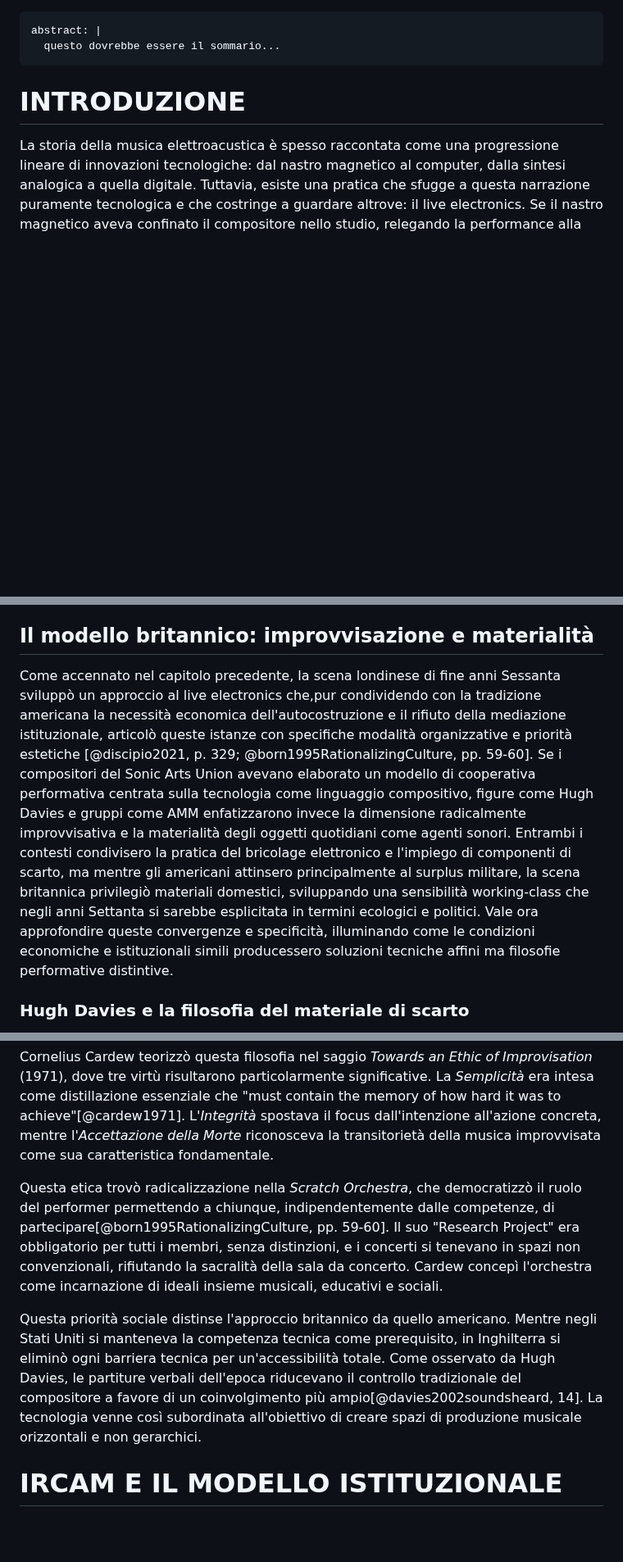
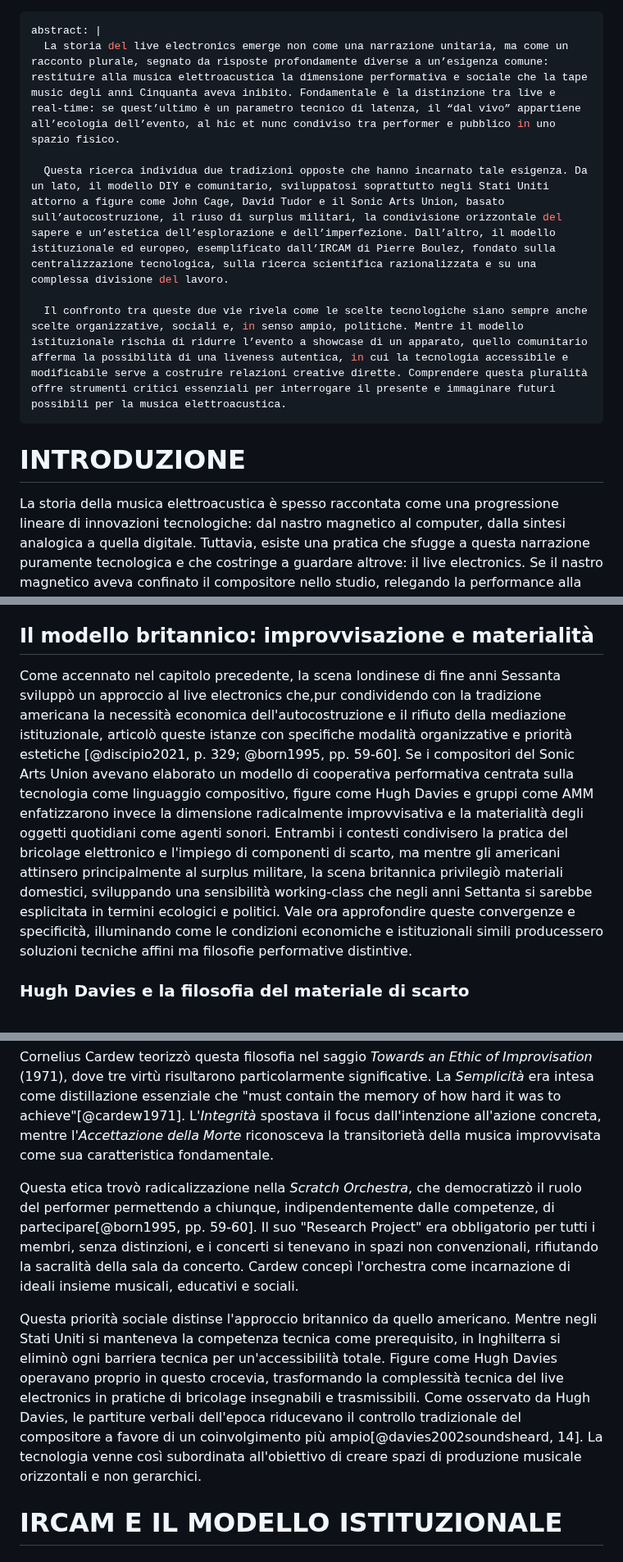
Before and after one commit to MusEl-ConsAq/GRDM-CODM05_II-COME04, a Markdown page: README.md, 3 parts joined by grey strips. Shown at 82% size. Drawn GitHub-style; blank space fills up the shorter version.

Commit message:
Auto-aggiornamento documento con template [skip ci]

```diff
--- a/README.md
+++ b/README.md
@@ -1,6 +1,10 @@
 ---
 abstract: |
-  questo dovrebbe essere il sommario...
+  La storia del live electronics emerge non come una narrazione unitaria, ma come un racconto plurale, segnato da risposte profondamente diverse a un’esigenza comune: restituire alla musica elettroacustica la dimensione performativa e sociale che la tape music degli anni Cinquanta aveva inibito. Fondamentale è la distinzione tra live e real-time: se quest’ultimo è un parametro tecnico di latenza, il “dal vivo” appartiene all’ecologia dell’evento, al hic et nunc condiviso tra performer e pubblico in uno spazio fisico.
+
+  Questa ricerca individua due tradizioni opposte che hanno incarnato tale esigenza. Da un lato, il modello DIY e comunitario, sviluppatosi soprattutto negli Stati Uniti attorno a figure come John Cage, David Tudor e il Sonic Arts Union, basato sull’autocostruzione, il riuso di surplus militari, la condivisione orizzontale del sapere e un’estetica dell’esplorazione e dell’imperfezione. Dall’altro, il modello istituzionale ed europeo, esemplificato dall’IRCAM di Pierre Boulez, fondato sulla centralizzazione tecnologica, sulla ricerca scientifica razionalizzata e su una complessa divisione del lavoro.
+
+  Il confronto tra queste due vie rivela come le scelte tecnologiche siano sempre anche scelte organizzative, sociali e, in senso ampio, politiche. Mentre il modello istituzionale rischia di ridurre l’evento a showcase di un apparato, quello comunitario afferma la possibilità di una liveness autentica, in cui la tecnologia accessibile e modificabile serve a costruire relazioni creative dirette. Comprendere questa pluralità offre strumenti critici essenziali per interrogare il presente e immaginare futuri possibili per la musica elettroacustica.
 ---
 
 # INTRODUZIONE
@@ -203,7 +207,7 @@ In definitiva, fu l’organizzazione sociale stessa a emergere come forma compos
 
 ## Il modello britannico: improvvisazione e materialità
 
-Come accennato nel capitolo precedente, la scena londinese di fine anni Sessanta sviluppò un approccio al live electronics che,pur condividendo con la tradizione americana la necessità economica dell'autocostruzione e il rifiuto della mediazione istituzionale, articolò queste istanze con specifiche modalità organizzative e priorità estetiche [@discipio2021, p. 329; @born1995RationalizingCulture, pp. 59-60]. Se i compositori del Sonic Arts Union avevano elaborato un modello di cooperativa performativa centrata sulla tecnologia come linguaggio compositivo, figure come Hugh Davies e gruppi come AMM enfatizzarono invece la dimensione radicalmente improvvisativa e la materialità degli oggetti quotidiani come agenti sonori. Entrambi i contesti condivisero la pratica del bricolage elettronico e l'impiego di componenti di scarto, ma mentre gli americani attinsero principalmente al surplus militare, la scena britannica privilegiò materiali domestici, sviluppando una sensibilità working-class che negli anni Settanta si sarebbe esplicitata in termini ecologici e politici. Vale ora approfondire queste convergenze e specificità, illuminando come le condizioni economiche e istituzionali simili producessero soluzioni tecniche affini ma filosofie performative distintive.
+Come accennato nel capitolo precedente, la scena londinese di fine anni Sessanta sviluppò un approccio al live electronics che,pur condividendo con la tradizione americana la necessità economica dell'autocostruzione e il rifiuto della mediazione istituzionale, articolò queste istanze con specifiche modalità organizzative e priorità estetiche [@discipio2021, p. 329; @born1995, pp. 59-60]. Se i compositori del Sonic Arts Union avevano elaborato un modello di cooperativa performativa centrata sulla tecnologia come linguaggio compositivo, figure come Hugh Davies e gruppi come AMM enfatizzarono invece la dimensione radicalmente improvvisativa e la materialità degli oggetti quotidiani come agenti sonori. Entrambi i contesti condivisero la pratica del bricolage elettronico e l'impiego di componenti di scarto, ma mentre gli americani attinsero principalmente al surplus militare, la scena britannica privilegiò materiali domestici, sviluppando una sensibilità working-class che negli anni Settanta si sarebbe esplicitata in termini ecologici e politici. Vale ora approfondire queste convergenze e specificità, illuminando come le condizioni economiche e istituzionali simili producessero soluzioni tecniche affini ma filosofie performative distintive.
 
 ### Hugh Davies e la filosofia del materiale di scarto
 
@@ -223,9 +227,10 @@ La prassi improvvisativa di AMM si distinse nettamente dalle formazioni american
 
 Cornelius Cardew teorizzò questa filosofia nel saggio *Towards an Ethic of Improvisation* (1971), dove tre virtù risultarono particolarmente significative. La *Semplicità* era intesa come distillazione essenziale che "must contain the memory of how hard it was to achieve"[@cardew1971]. L'*Integrità* spostava il focus dall'intenzione all'azione concreta, mentre l'*Accettazione della Morte* riconosceva la transitorietà della musica improvvisata come sua caratteristica fondamentale.
 
-Questa etica trovò radicalizzazione nella *Scratch Orchestra*, che democratizzò il ruolo del performer permettendo a chiunque, indipendentemente dalle competenze, di partecipare[@born1995RationalizingCulture, pp. 59-60]. Il suo "Research Project" era obbligatorio per tutti i membri, senza distinzioni, e i concerti si tenevano in spazi non convenzionali, rifiutando la sacralità della sala da concerto. Cardew concepì l'orchestra come incarnazione di ideali insieme musicali, educativi e sociali.
+Questa etica trovò radicalizzazione nella *Scratch Orchestra*, che democratizzò il ruolo del performer permettendo a chiunque, indipendentemente dalle competenze, di partecipare[@born1995, pp. 59-60]. Il suo "Research Project" era obbligatorio per tutti i membri, senza distinzioni, e i concerti si tenevano in spazi non convenzionali, rifiutando la sacralità della sala da concerto. Cardew concepì l'orchestra come incarnazione di ideali insieme musicali, educativi e sociali.
 
-Questa priorità sociale distinse l'approccio britannico da quello americano. Mentre negli Stati Uniti si manteneva la competenza tecnica come prerequisito, in Inghilterra si eliminò ogni barriera tecnica per un'accessibilità totale. Come osservato da Hugh Davies, le partiture verbali dell'epoca riducevano il controllo tradizionale del compositore a favore di un coinvolgimento più ampio[@davies2002soundsheard, 14]. La tecnologia venne così subordinata all'obiettivo di creare spazi di produzione musicale orizzontali e non gerarchici.
+Questa priorità sociale distinse l'approccio britannico da quello americano. Mentre negli Stati Uniti si manteneva la competenza tecnica come prerequisito, in Inghilterra si eliminò ogni barriera tecnica per un'accessibilità totale. Figure come Hugh Davies operavano proprio in questo crocevia, trasformando la complessità tecnica del live electronics in pratiche di bricolage insegnabili e trasmissibili.
+Come osservato da Hugh Davies, le partiture verbali dell'epoca riducevano il controllo tradizionale del compositore a favore di un coinvolgimento più ampio[@davies2002soundsheard, 14]. La tecnologia venne così subordinata all'obiettivo di creare spazi di produzione musicale orizzontali e non gerarchici.
 
 # IRCAM E IL MODELLO ISTITUZIONALE
 
```
Also changed, not shown: other parts of README.md (+1 -1 lines).
